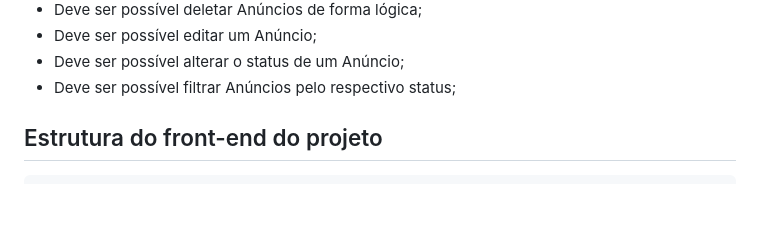
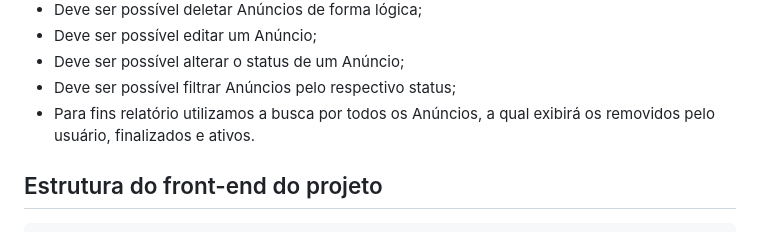
Before and after one commit to jairocket/find-your-home, a Markdown page: README.md, the part around the change printed below. GitHub-like rendering; blank space fills up the shorter version.

````diff
--- a/README.md
+++ b/README.md
@@ -80,6 +80,7 @@ Rascunho funcional do produto final para validar a ideia do projeto e dar um vis
 - Deve ser possível editar um Anúncio;
 - Deve ser possível alterar o status de um Anúncio;
 - Deve ser possível filtrar Anúncios pelo respectivo status;
+- Para fins relatório utilizamos a busca por todos os Anúncios, a qual exibirá os removidos pelo usuário, finalizados e ativos.
 
 ## Estrutura do front-end do projeto
 ```
````
Also changed, not shown: other parts of README.md (+1 -1 lines).
